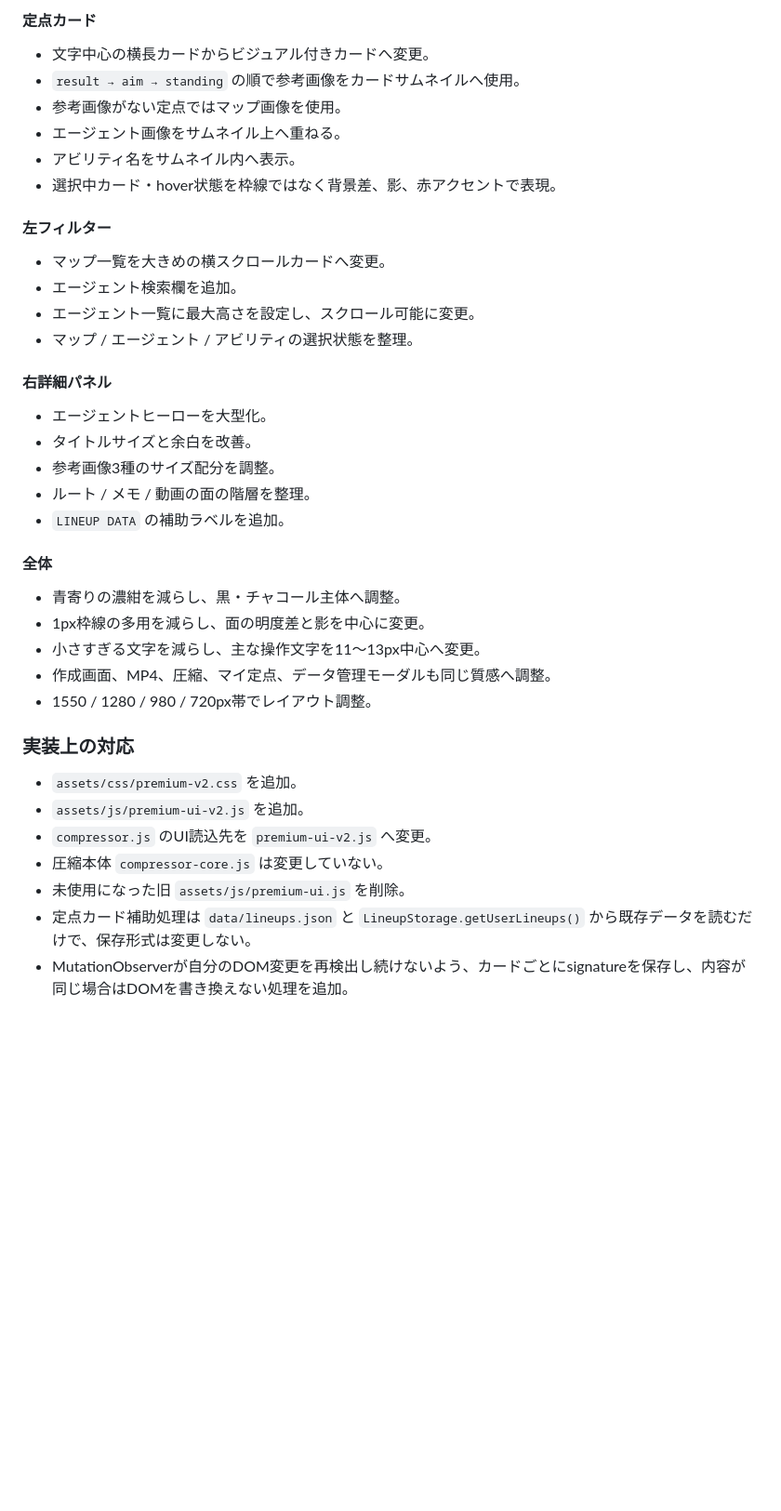
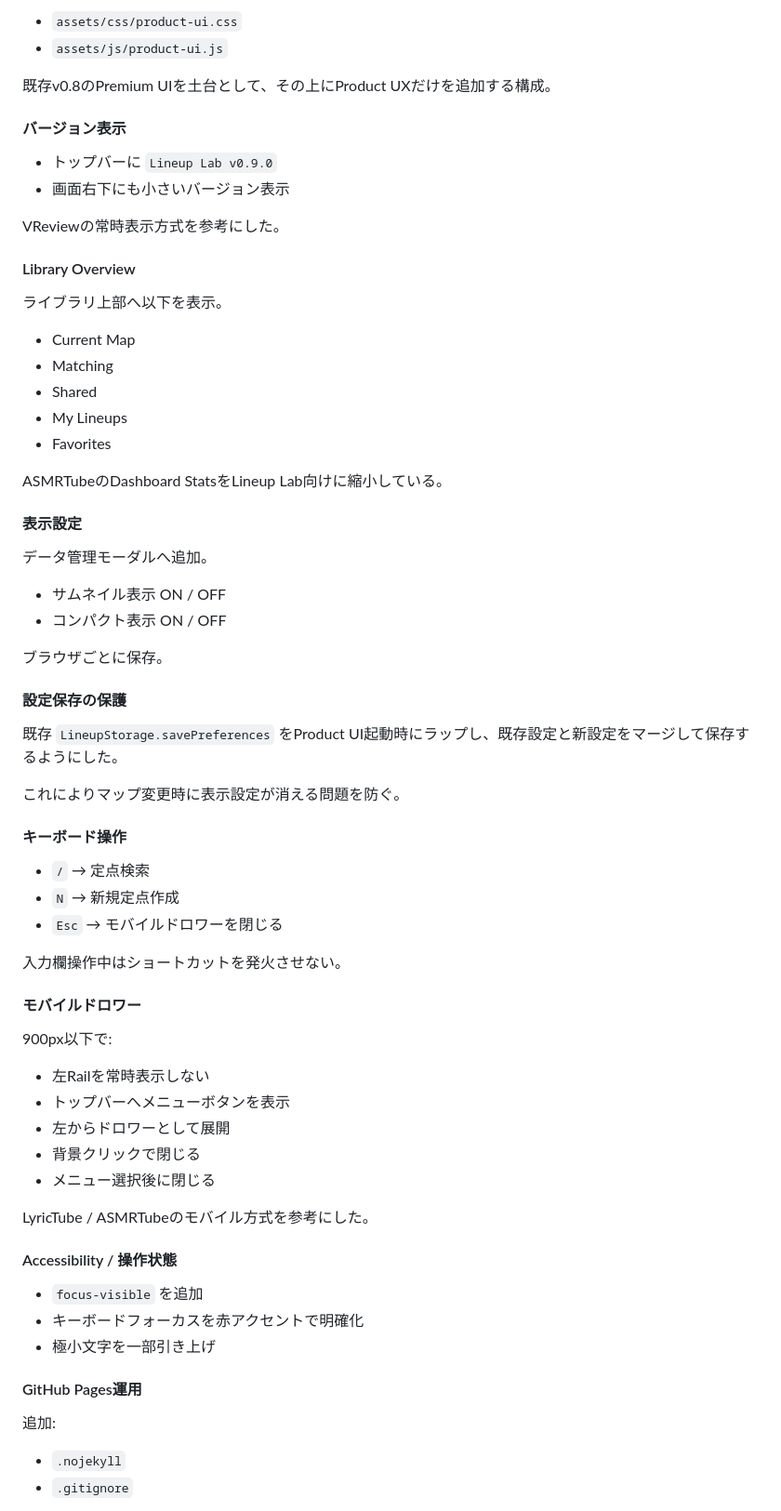
Before and after one commit to EliteMay/valo-lineup, a Markdown page: 作業報告書.md, the part around one of its changes. Shown at 93% size. Rendered like a GitHub page; blank space fills up the shorter version.

Commit message:
作業報告書をv0.9までの現行履歴へ整理

```diff
--- a/作業報告書.md
+++ b/作業報告書.md
@@ -116,37 +125,73 @@
 
-#### 定点カード
-- 文字中心の横長カードからビジュアル付きカードへ変更。
-- `result → aim → standing` の順で参考画像をカードサムネイルへ使用。
-- 参考画像がない定点ではマップ画像を使用。
-- エージェント画像をサムネイル上へ重ねる。
-- アビリティ名をサムネイル内へ表示。
-- 選択中カード・hover状態を枠線ではなく背景差、影、赤アクセントで表現。
+- `assets/css/product-ui.css`
+- `assets/js/product-ui.js`
 
-#### 左フィルター
-- マップ一覧を大きめの横スクロールカードへ変更。
-- エージェント検索欄を追加。
-- エージェント一覧に最大高さを設定し、スクロール可能に変更。
-- マップ / エージェント / アビリティの選択状態を整理。
+既存v0.8のPremium UIを土台として、その上にProduct UXだけを追加する構成。
 
-#### 右詳細パネル
-- エージェントヒーローを大型化。
-- タイトルサイズと余白を改善。
-- 参考画像3種のサイズ配分を調整。
-- ルート / メモ / 動画の面の階層を整理。
-- `LINEUP DATA` の補助ラベルを追加。
+#### バージョン表示
 
-#### 全体
-- 青寄りの濃紺を減らし、黒・チャコール主体へ調整。
-- 1px枠線の多用を減らし、面の明度差と影を中心に変更。
-- 小さすぎる文字を減らし、主な操作文字を11〜13px中心へ変更。
-- 作成画面、MP4、圧縮、マイ定点、データ管理モーダルも同じ質感へ調整。
-- 1550 / 1280 / 980 / 720px帯でレイアウト調整。
+- トップバーに `Lineup Lab v0.9.0`
+- 画面右下にも小さいバージョン表示
 
-### 実装上の対応
-- `assets/css/premium-v2.css` を追加。
-- `assets/js/premium-ui-v2.js` を追加。
-- `compressor.js` のUI読込先を `premium-ui-v2.js` へ変更。
-- 圧縮本体 `compressor-core.js` は変更していない。
-- 未使用になった旧 `assets/js/premium-ui.js` を削除。
-- 定点カード補助処理は `data/lineups.json` と `LineupStorage.getUserLineups()` から既存データを読むだけで、保存形式は変更しない。
-- MutationObserverが自分のDOM変更を再検出し続けないよう、カードごとにsignatureを保存し、内容が同じ場合はDOMを書き換えない処理を追加。
+VReviewの常時表示方式を参考にした。
+
+#### Library Overview
+
+ライブラリ上部へ以下を表示。
+
+- Current Map
+- Matching
+- Shared
+- My Lineups
+- Favorites
+
+ASMRTubeのDashboard StatsをLineup Lab向けに縮小している。
+
+#### 表示設定
+
+データ管理モーダルへ追加。
+
+- サムネイル表示 ON / OFF
+- コンパクト表示 ON / OFF
+
+ブラウザごとに保存。
+
+#### 設定保存の保護
+
+既存 `LineupStorage.savePreferences` をProduct UI起動時にラップし、既存設定と新設定をマージして保存するようにした。
+
+これによりマップ変更時に表示設定が消える問題を防ぐ。
+
+#### キーボード操作
+
+- `/` → 定点検索
+- `N` → 新規定点作成
+- `Esc` → モバイルドロワーを閉じる
+
+入力欄操作中はショートカットを発火させない。
+
+#### モバイルドロワー
+
+900px以下で:
+
+- 左Railを常時表示しない
+- トップバーへメニューボタンを表示
+- 左からドロワーとして展開
+- 背景クリックで閉じる
+- メニュー選択後に閉じる
+
+LyricTube / ASMRTubeのモバイル方式を参考にした。
+
+#### Accessibility / 操作状態
+
+- `focus-visible` を追加
+- キーボードフォーカスを赤アクセントで明確化
+- 極小文字を一部引き上げ
+
+#### GitHub Pages運用
+
+追加:
+
+- `.nojekyll`
+- `.gitignore`
+
```
Also changed, not shown: other parts of 作業報告書.md (+216 -112 lines).
